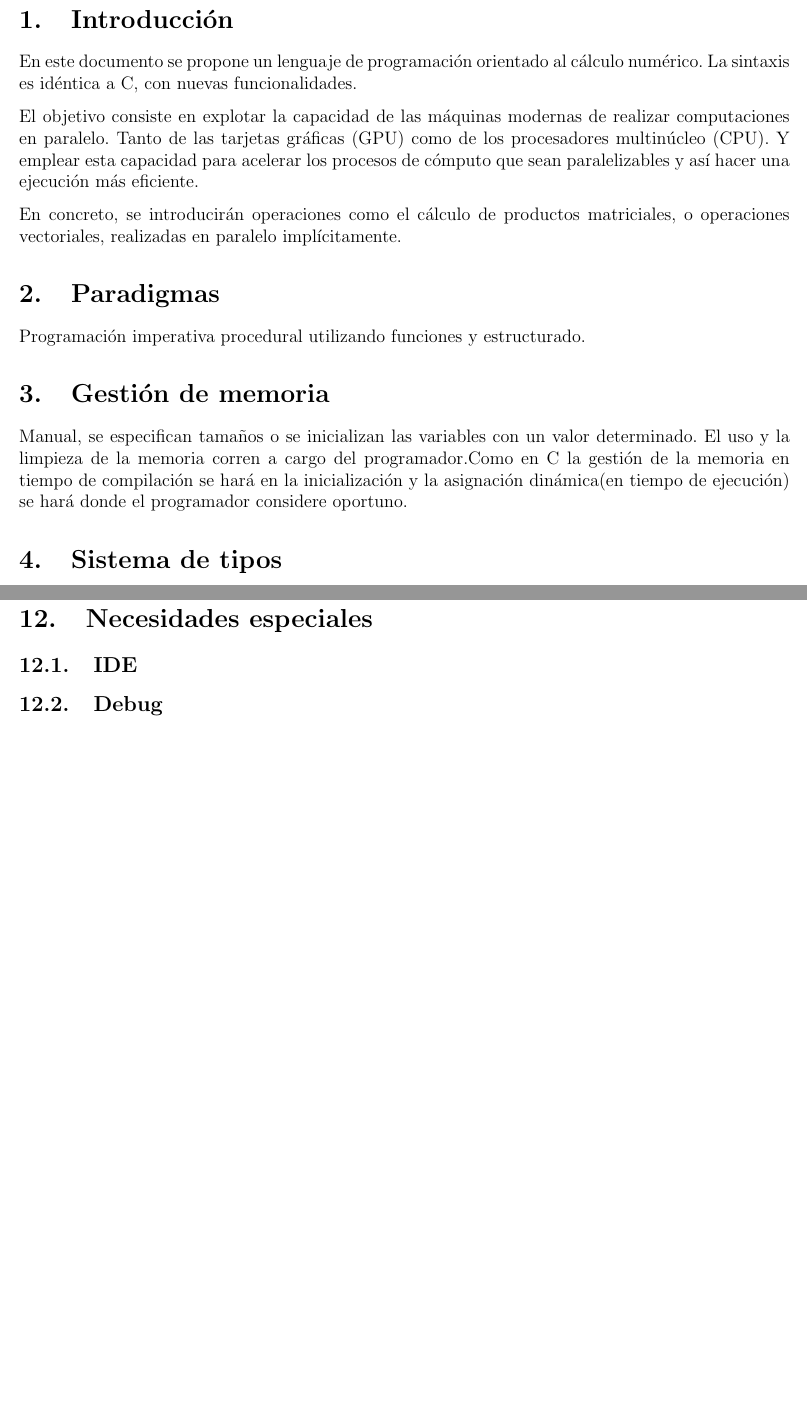
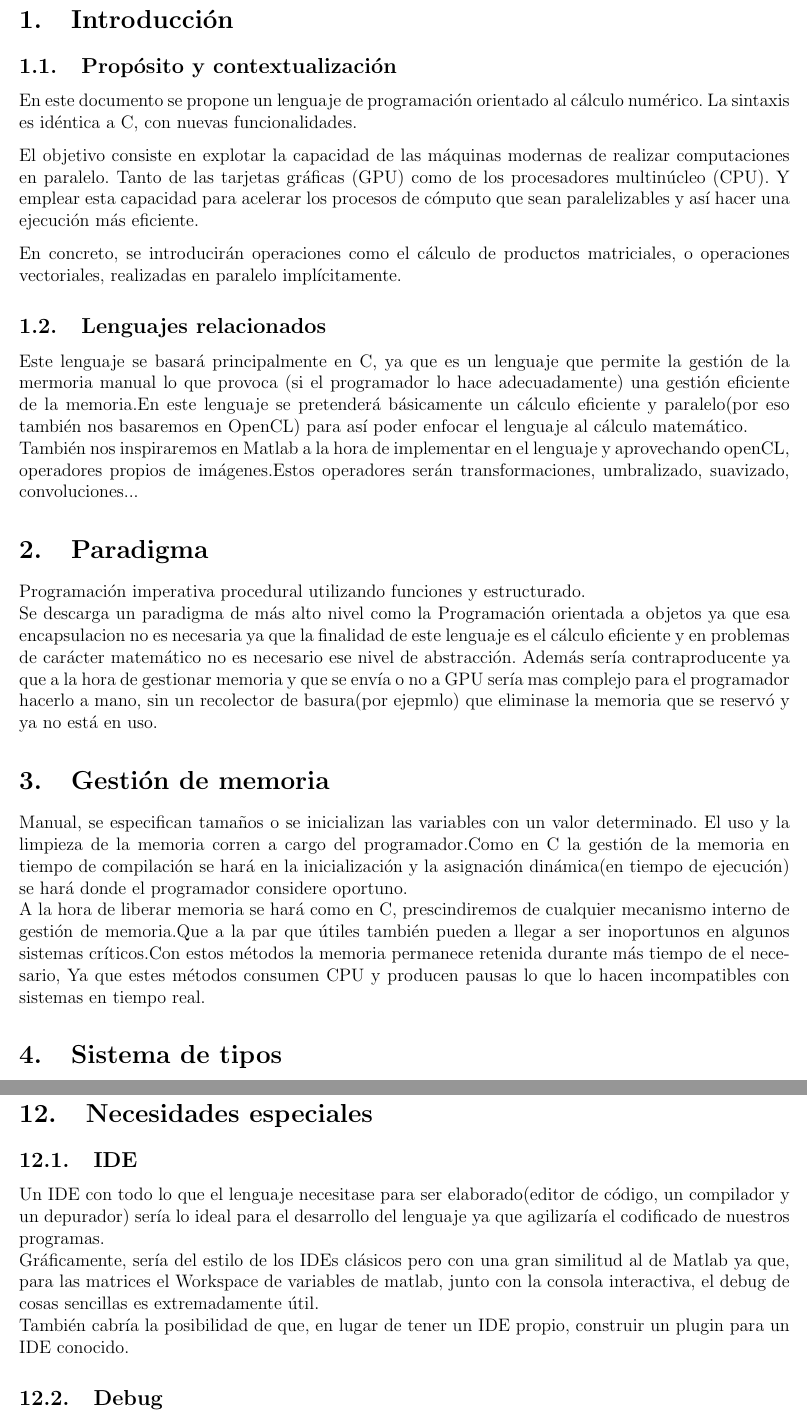
Before and after one commit to mandrewcito/DLP, a LaTeX document (p3/doc/memoria/memoria.tex): two parts of pages 3 and 8 of 9 before the commit and two parts of pages 3 and 9 of 10 after it, joined at a grey line, cut so that both start at the same text, the shorter picture padded with empty space. Compiled offline with pdfLaTeX.

Commit message:
memoria 11p

```diff
--- a/p3/doc/memoria/memoria.tex
+++ b/p3/doc/memoria/memoria.tex
@@ -66,25 +66,28 @@
 
 \clearpage
 
-
-
 \section{Introducción}
+\subsection{Propósito y contextualización}
 En este documento se propone un lenguaje de programación orientado al cálculo
 numérico. La sintaxis es idéntica a C, con nuevas funcionalidades.
 
 El objetivo consiste en explotar la capacidad de las máquinas modernas de
 realizar computaciones en paralelo. Tanto de las tarjetas gráficas (GPU) como de
 los procesadores multinúcleo (CPU). Y emplear esta capacidad para acelerar los
-procesos de cómputo que sean paralelizables y así hacer una ejecución más
-eficiente.
+procesos de cómputo que sean paralelizables y así hacer una ejecución más eficiente.
 
 En concreto, se introducirán operaciones como el cálculo de productos
 matriciales, o operaciones vectoriales, realizadas en paralelo implícitamente.
-\section{Paradigmas}
-Programación imperativa procedural utilizando funciones y estructurado.
+\subsection{Lenguajes relacionados}
+Este lenguaje se basará principalmente en C, ya que es un lenguaje que permite la gestión de la mermoria manual lo que provoca (si el programador lo hace adecuadamente) una gestión eficiente de la memoria.En este lenguaje se pretenderá básicamente un cálculo eficiente y paralelo(por eso también nos basaremos en OpenCL) para así poder enfocar el lenguaje al cálculo matemático.\\
+También nos inspiraremos en Matlab a la hora de implementar en el lenguaje y aprovechando openCL, operadores propios de imágenes.Estos operadores serán transformaciones, umbralizado, suavizado, convoluciones...
+\section{Paradigma}
+Programación imperativa procedural utilizando funciones y estructurado.\\
+Se descarga un paradigma de más alto nivel como la Programación orientada a objetos ya que esa encapsulacion no es necesaria ya que la finalidad de este lenguaje es el cálculo eficiente y en problemas de carácter matemático no es necesario ese nivel de abstracción. Además sería contraproducente ya que a la hora de gestionar memoria y que se envía o no a GPU sería mas complejo para el programador hacerlo a mano, sin un recolector de basura(por ejepmlo) que eliminase la memoria que se reservó y ya no está en uso.
 \section{Gestión de memoria}
 Manual, se especifican tamaños o se inicializan las variables con un valor
-determinado. El uso y la limpieza de la memoria corren a cargo del programador.Como en C la gestión de la memoria en tiempo de compilación se hará en la inicialización y la asignación dinámica(en tiempo de ejecución) se hará donde el programador considere oportuno.
+determinado. El uso y la limpieza de la memoria corren a cargo del programador.Como en C la gestión de la memoria en tiempo de compilación se hará en la inicialización y la asignación dinámica(en tiempo de ejecución) se hará donde el programador considere oportuno.\\
+A la hora de liberar memoria se hará como en C, prescindiremos de cualquier mecanismo interno de gestión de memoria.Que a la par que útiles también pueden a llegar a ser inoportunos en algunos sistemas críticos.Con estos métodos la memoria permanece retenida durante más tiempo de el necesario, Ya que estes métodos consumen CPU y producen pausas lo que lo hacen incompatibles con sistemas en tiempo real.
 \section{Sistema de tipos}
 Tipado estático, deben especificarse todos los tipos de las variables. En las
 matrices se deben especificar sus dimensiones y su tipo, que sólo puede ser uno
@@ -341,6 +351,10 @@ Cuanto más grande sea la matriz o el vector, más se aprecia la aceleración en
 paralelo.
 \section{Necesidades especiales}
 \subsection{IDE}
+Un IDE con todo lo que el lenguaje necesitase para ser elaborado(editor de código, un compilador y un depurador) sería lo ideal para el desarrollo del lenguaje ya que agilizaría el codificado de nuestros programas.\\
+Gráficamente, sería del estilo de los IDEs clásicos pero con una gran similitud al de Matlab ya que, para las matrices el Workspace de variables de matlab, junto con la consola interactiva, el debug de cosas sencillas es extremadamente útil.\\
+También cabría la posibilidad de que, en lugar de tener un IDE propio, construir un plugin para un IDE conocido.
+
 \subsection{Debug}
 Se puede compilar de forma secuencial en la CPU para así poder depurar sin
 problemas en algoritmo en una primera versión y después poder optimizar el cálculo haciéndolo de forma paralela. Esto se propone debido a que el debug de un procesamiento paralelo es tedioso.
```
Also changed, not shown: p3/doc/memoria/memoria.tex (17 more changed lines).
